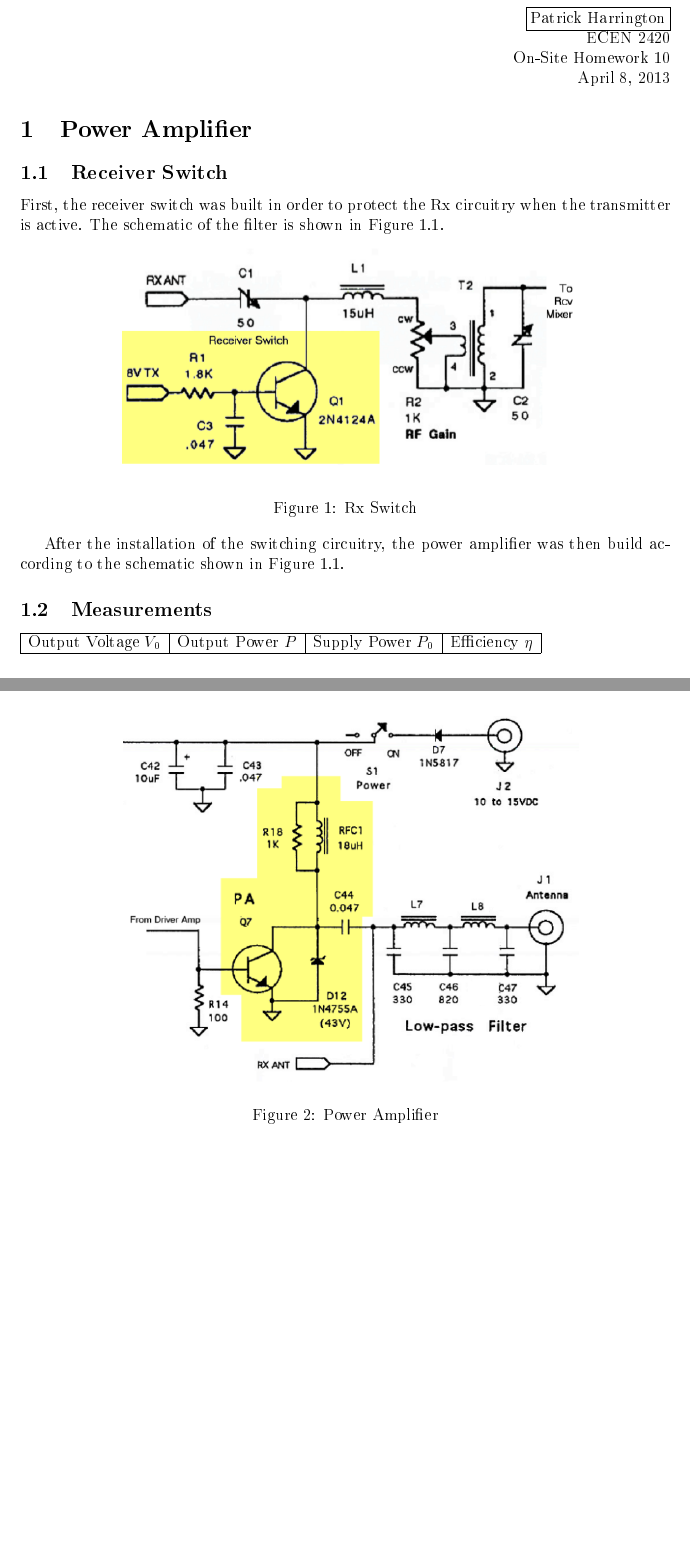
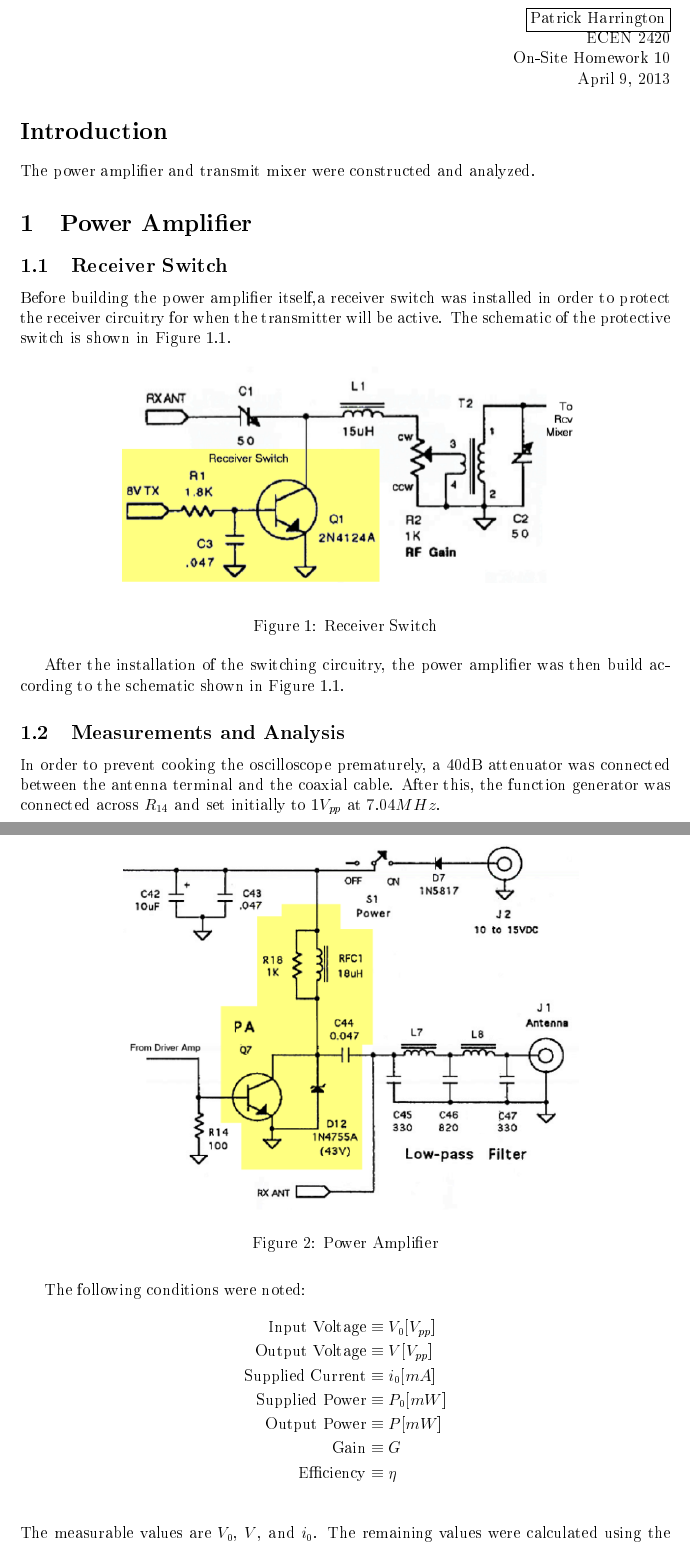
Before and after one commit to KO0I/ECEN2420-Radio, a LaTeX problem sheet (10osh/tex/10osh.tex, which reads 10osh/tex/poweramp.tex): two parts of pages 1 and 2 of 3 before the commit and two parts of pages 1 and 2 of 4 after it, joined at a grey line, cut so that both start at the same text, the shorter picture padded with empty space. The pictures show the PDF file 10osh/10osh.pdf that the author committed with the source.

Commit message:
10osh update

```diff
--- a/10osh/tex/10osh.tex
+++ b/10osh/tex/10osh.tex
@@ -7,6 +7,9 @@
 
 \begin{document}
 \maketitle
+\section*{Introduction}
+The power amplifier and transmit mixer were constructed and analyzed.
+
 \input{./tex/poweramp.tex}
 \input{./tex/txmixer.tex}
 
--- a/10osh/tex/poweramp.tex
+++ b/10osh/tex/poweramp.tex
@@ -1,8 +1,9 @@
 \section{Power Amplifier}
 
 \subsection{Receiver Switch}
-First, the receiver switch was built in order to protect the Rx circuitry when
-the transmitter is active. The schematic of the filter is shown in
+Before building the power amplifier itself,a receiver switch was installed in order
+to protect the receiver circuitry for when the transmitter will be active.
+The schematic of the protective switch is shown in
 Figure~\ref{fig:RxSwitch}.
 
 \begin{figure}[h!]
@@ -22,9 +23,25 @@ build according to the schematic shown in Figure~\ref{fig:powamp}.
   \caption{Power Amplifier}
 \end{figure}
 
-\subsection{Measurements}
-In order to prevent cooking the oscilloscope, a 30dB attenuator was connected
-between the antenna terminal and
-%Ranging from 5V to 30V
+\subsection{Measurements and Analysis}
+In order to prevent cooking the oscilloscope prematurely, a 40dB attenuator was connected
+between the antenna terminal and the coaxial cable. After this, the function
+generator was connected across $R_{14}$ and set initially to 1$V_{pp}$ at
+7.04$MHz$.
 
-\begin{tabular}{|c|c|c|c|c|}
+The following conditions were noted:
+\begin{align*}
+  \text{Input Voltage} &\equiv        V_0[V_{pp}]\\
+  \text{Output Voltage} &\equiv       V[V_{pp}]\\
+  \text{Supplied Current} &\equiv     i_0[mA]\\
+  \text{Supplied Power} &\equiv       P_0[mW]\\
+  \text{Output Power} &\equiv         P[mW]\\
+  \text{Gain} &\equiv                 G\\
+  \text{Efficiency} &\equiv           \eta\\
+\end{align*}
+The measurable values are $V_0$, $V$, and $i_0$. The remaining values were
+calculated using the following equations:
+\begin{align*}
+  \text{Let } & R_L=50\Omega;\, V_{DC}=12V\\
+  P_0   &=  V_{DC}\cdot i_0\\
+  P     &=  \frac{V^2}{16\cdot R_L}\\
@@ -31,3 +56 @@ between the antenna terminal and
   \hline
-  Output Voltage $V_0$ & Output Power $P$  & Supply Power $P_0$  & Efficiency
-  $\eta$\\
```
Also changed, not shown: 10osh/10osh.pdf, write_up.pdf (added), 10osh/tex/poweramp.tex (20 more changed lines), 1 other file.
